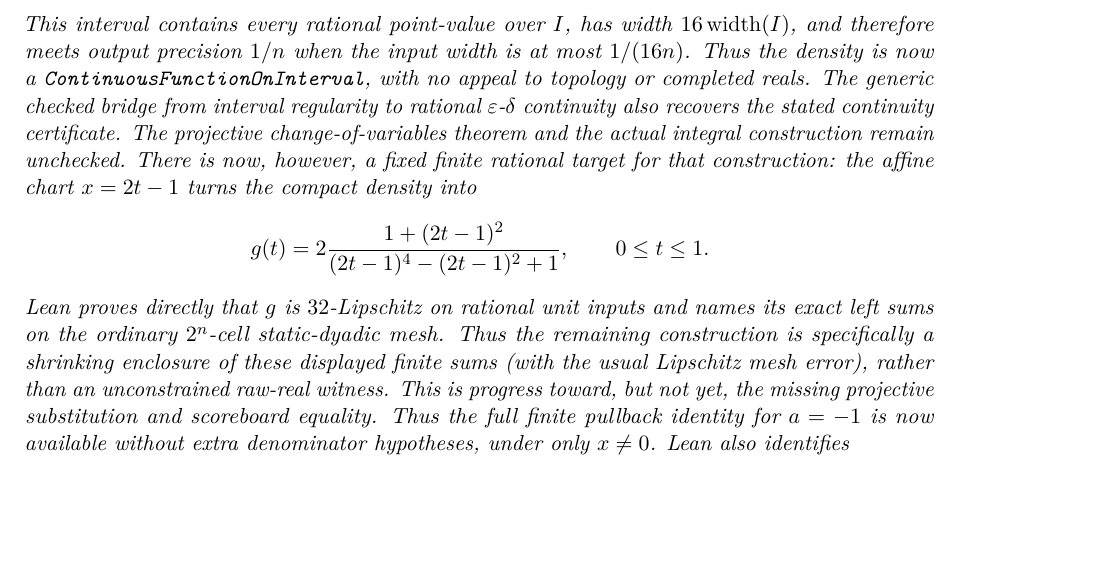
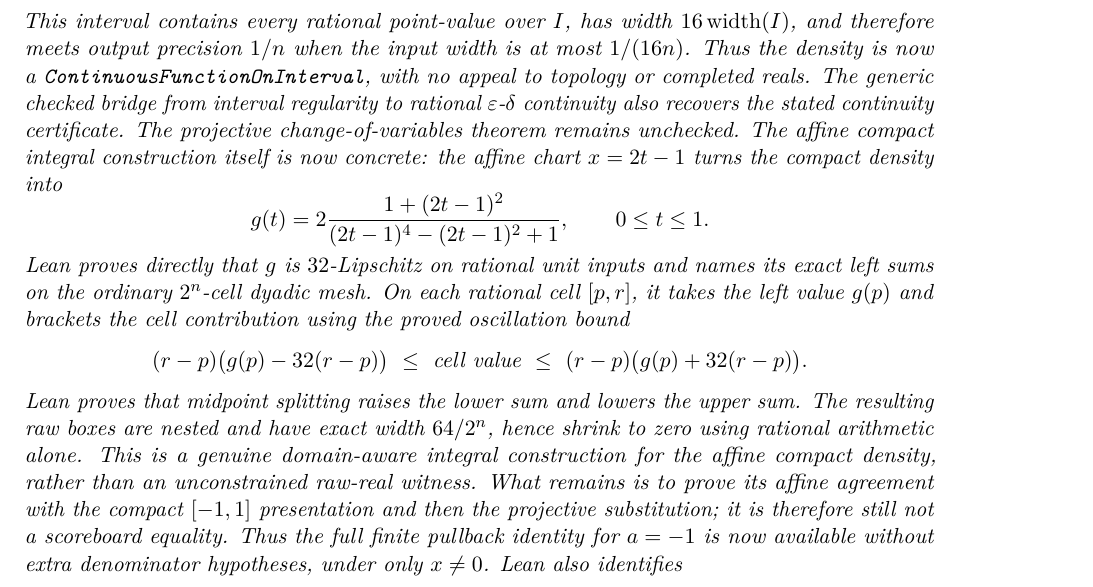
Before and after one commit to liuyao12/computable-analysis, a LaTeX thesis (blueprint/src/web.tex, which reads blueprint/src/03-integrals.tex): part of page 51 of 101, cut so that both start at the same text, the shorter picture padded with empty space. Compiled offline with pdfLaTeX.

Commit message:
Construct dyadic quartic integral brackets

```diff
--- a/blueprint/src/03-integrals.tex
+++ b/blueprint/src/03-integrals.tex
@@ -1034,19 +1046,28 @@ This interval contains every rational point-value over \(I\), has width
 now a \code{ContinuousFunctionOnInterval}, with no appeal to topology or
 completed reals.  The generic checked bridge from interval regularity to
 rational \(\varepsilon\)-\(\delta\) continuity also recovers the stated
-continuity certificate.  The projective change-of-variables theorem and the
-actual integral construction remain unchecked.
-There is now, however, a fixed finite rational target for that construction:
+continuity certificate.  The projective change-of-variables theorem remains
+unchecked.  The affine compact integral construction itself is now concrete:
 the affine chart \(x=2t-1\) turns the compact density into
 \[
   g(t)=2\frac{1+(2t-1)^2}{(2t-1)^4-(2t-1)^2+1},\qquad 0\le t\le1.
 \]
 Lean proves directly that \(g\) is \(32\)-Lipschitz on rational unit inputs
-and names its exact left sums on the ordinary \(2^n\)-cell static-dyadic mesh.
-Thus the remaining construction is specifically a shrinking enclosure of
-these displayed finite sums (with the usual Lipschitz mesh error), rather
-than an unconstrained raw-real witness.  This is progress toward, but not
-yet, the missing projective substitution and scoreboard equality.
+and names its exact left sums on the ordinary \(2^n\)-cell dyadic mesh.  On
+each rational cell \([p,r]\), it takes the left value \(g(p)\) and brackets
+the cell contribution using the proved oscillation bound
+\[
+ (r-p)\bigl(g(p)-32(r-p)\bigr)
+ \ \le\ \text{cell value}\ \le\
+ (r-p)\bigl(g(p)+32(r-p)\bigr).
+\]
+Lean proves that midpoint splitting raises the lower sum and lowers the upper
+sum.  The resulting raw boxes are nested and have exact width
+\(64/2^n\), hence shrink to zero using rational arithmetic alone.  This is a
+genuine domain-aware integral construction for the affine compact density,
+rather than an unconstrained raw-real witness.  What remains is to prove its
+affine agreement with the compact \([-1,1]\) presentation and then the
+projective substitution; it is therefore still not a scoreboard equality.
 Thus the full finite pullback identity for \(a=-1\) is now available without
 extra denominator hypotheses, under only \(x\ne0\).  Lean also identifies
 \[
```
Also changed, not shown: blueprint/src/03-integrals.tex (12 more changed lines), 1 other file.
